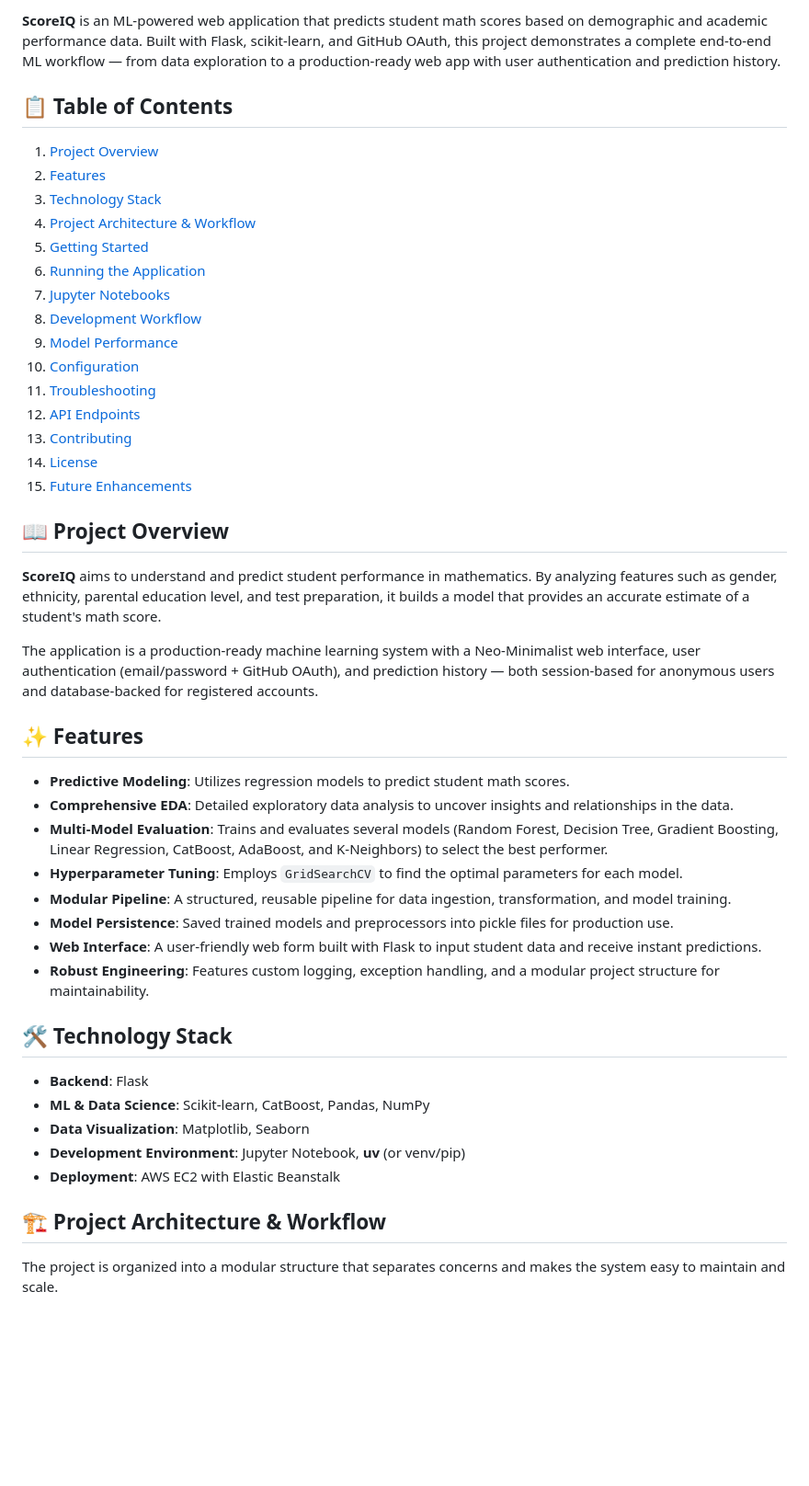
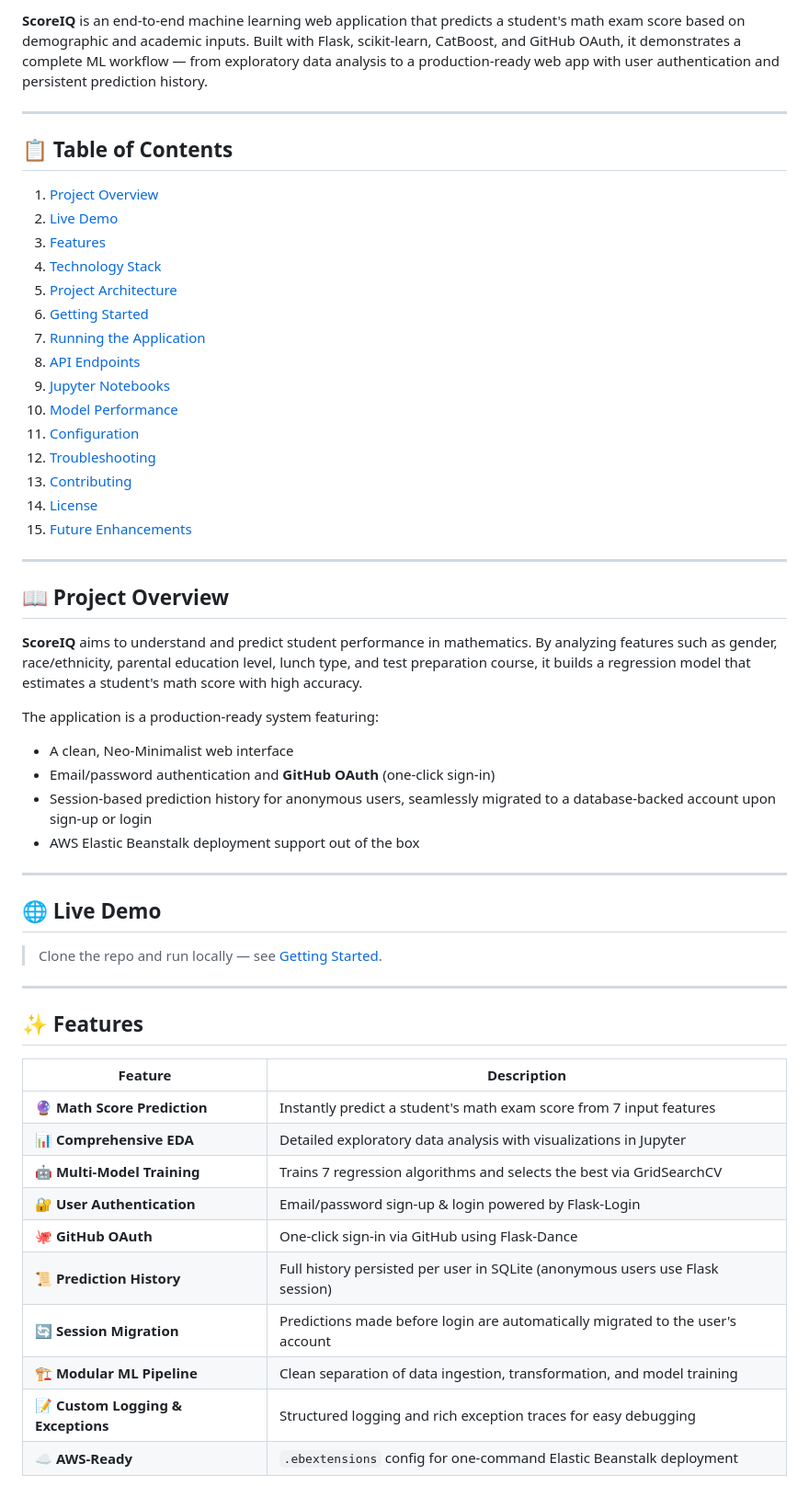
Before and after one commit to Ahsulem/ScoreIQ, a Markdown page: README.md, the part around one of its changes. Shown at 92% size. Rendered like a GitHub page; blank space fills up the shorter version.

```diff
--- a/README.md
+++ b/README.md
@@ -6,55 +7,58 @@
 
-**ScoreIQ** is an ML-powered web application that predicts student math scores based on demographic and academic performance data. Built with Flask, scikit-learn, and GitHub OAuth, this project demonstrates a complete end-to-end ML workflow — from data exploration to a production-ready web app with user authentication and prediction history.
+**ScoreIQ** is an end-to-end machine learning web application that predicts a student's math exam score based on demographic and academic inputs. Built with Flask, scikit-learn, CatBoost, and GitHub OAuth, it demonstrates a complete ML workflow — from exploratory data analysis to a production-ready web app with user authentication and persistent prediction history.
+
+---
 
 ## 📋 Table of Contents
 
-1.  [Project Overview](#project-overview)
-3.  [Features](#features)
-4.  [Technology Stack](#technology-stack)
-5.  [Project Architecture & Workflow](#project-architecture-&-workflow)
-6.  [Getting Started](#getting-started)
-7.  [Running the Application](#running-the-application)
-8.  [Jupyter Notebooks](#jupyter-notebooks)
-9.  [Development Workflow](#development-workflow)
-10. [Model Performance](#model-performance)
-11. [Configuration](#configuration)
-12. [Troubleshooting](#troubleshooting)
-13. [API Endpoints](#api-endpoints)
-14. [Contributing](#contributing)
-15. [License](#license)
-16. [Future Enhancements](#future-enhancements)
+1. [Project Overview](#-project-overview)
+2. [Live Demo](#-live-demo)
+3. [Features](#-features)
+4. [Technology Stack](#️-technology-stack)
+5. [Project Architecture](#️-project-architecture)
+6. [Getting Started](#-getting-started)
+7. [Running the Application](#-running-the-application)
+8. [API Endpoints](#-api-endpoints)
+9. [Jupyter Notebooks](#-jupyter-notebooks)
+10. [Model Performance](#-model-performance)
+11. [Configuration](#️-configuration)
+12. [Troubleshooting](#-troubleshooting)
+13. [Contributing](#-contributing)
+14. [License](#-license)
+15. [Future Enhancements](#-future-enhancements)
 
+---
 
-## <a id="project-overview"></a>📖 Project Overview
-<!-- ## 📖 Project Overview -->
+## 📖 Project Overview
 
-**ScoreIQ** aims to understand and predict student performance in mathematics. By analyzing features such as gender, ethnicity, parental education level, and test preparation, it builds a model that provides an accurate estimate of a student's math score.
+**ScoreIQ** aims to understand and predict student performance in mathematics. By analyzing features such as gender, race/ethnicity, parental education level, lunch type, and test preparation course, it builds a regression model that estimates a student's math score with high accuracy.
 
-The application is a production-ready machine learning system with a Neo-Minimalist web interface, user authentication (email/password + GitHub OAuth), and prediction history — both session-based for anonymous users and database-backed for registered accounts.
+The application is a production-ready system featuring:
+- A clean, Neo-Minimalist web interface
+- Email/password authentication and **GitHub OAuth** (one-click sign-in)
+- Session-based prediction history for anonymous users, seamlessly migrated to a database-backed account upon sign-up or login
+- AWS Elastic Beanstalk deployment support out of the box
 
-## <a id="features"></a>✨ Features
-<!-- ## ✨ Features -->
+---
 
--   **Predictive Modeling**: Utilizes regression models to predict student math scores.
--   **Comprehensive EDA**: Detailed exploratory data analysis to uncover insights and relationships in the data.
--   **Multi-Model Evaluation**: Trains and evaluates several models (Random Forest, Decision Tree, Gradient Boosting, Linear Regression, CatBoost, AdaBoost, and K-Neighbors) to select the best performer.
--   **Hyperparameter Tuning**: Employs `GridSearchCV` to find the optimal parameters for each model.
--   **Modular Pipeline**: A structured, reusable pipeline for data ingestion, transformation, and model training.
-- **Model Persistence**: Saved trained models and preprocessors into pickle files for production use.
--   **Web Interface**: A user-friendly web form built with Flask to input student data and receive instant predictions.
--   **Robust Engineering**: Features custom logging, exception handling, and a modular project structure for maintainability.
+## 🌐 Live Demo
 
-## <a id="technology-stack"></a>🛠️ Technology Stack
-<!-- ## 🛠️ Technology Stack -->
+> Clone the repo and run locally — see [Getting Started](#-getting-started).
 
--   **Backend**: Flask
--   **ML & Data Science**: Scikit-learn, CatBoost, Pandas, NumPy
--   **Data Visualization**: Matplotlib, Seaborn
--   **Development Environment**: Jupyter Notebook, **uv** (or venv/pip)
--   **Deployment**: AWS EC2 with Elastic Beanstalk
+---
 
-## <a id="project-architecture-&-workflow"></a>🏗️ Project Architecture & Workflow
-<!-- ## 🏗️ Project Architecture & Workflow -->
+## ✨ Features
 
-The project is organized into a modular structure that separates concerns and makes the system easy to maintain and scale.
+| Feature | Description |
+|---|---|
+| 🔮 **Math Score Prediction** | Instantly predict a student's math exam score from 7 input features |
+| 📊 **Comprehensive EDA** | Detailed exploratory data analysis with visualizations in Jupyter |
+| 🤖 **Multi-Model Training** | Trains 7 regression algorithms and selects the best via GridSearchCV |
+| 🔐 **User Authentication** | Email/password sign-up & login powered by Flask-Login |
+| 🐙 **GitHub OAuth** | One-click sign-in via GitHub using Flask-Dance |
+| 📜 **Prediction History** | Full history persisted per user in SQLite (anonymous users use Flask session) |
+| 🔄 **Session Migration** | Predictions made before login are automatically migrated to the user's account |
+| 🏗️ **Modular ML Pipeline** | Clean separation of data ingestion, transformation, and model training |
+| 📝 **Custom Logging & Exceptions** | Structured logging and rich exception traces for easy debugging |
+| ☁️ **AWS-Ready** | `.ebextensions` config for one-command Elastic Beanstalk deployment |
 
```
Also changed, not shown: other parts of README.md (+249 -177 lines), CONTRIBUTING.md (added, +145 -0 lines).
